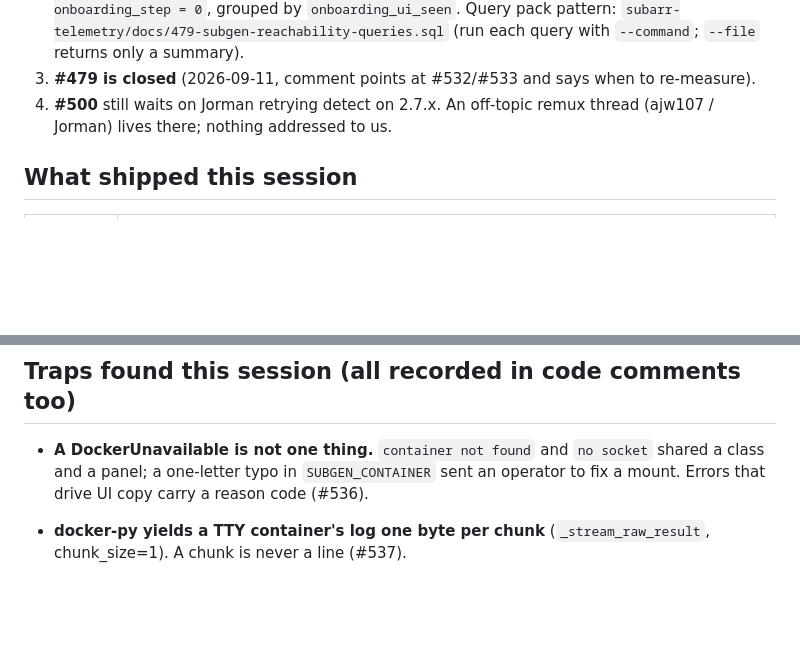
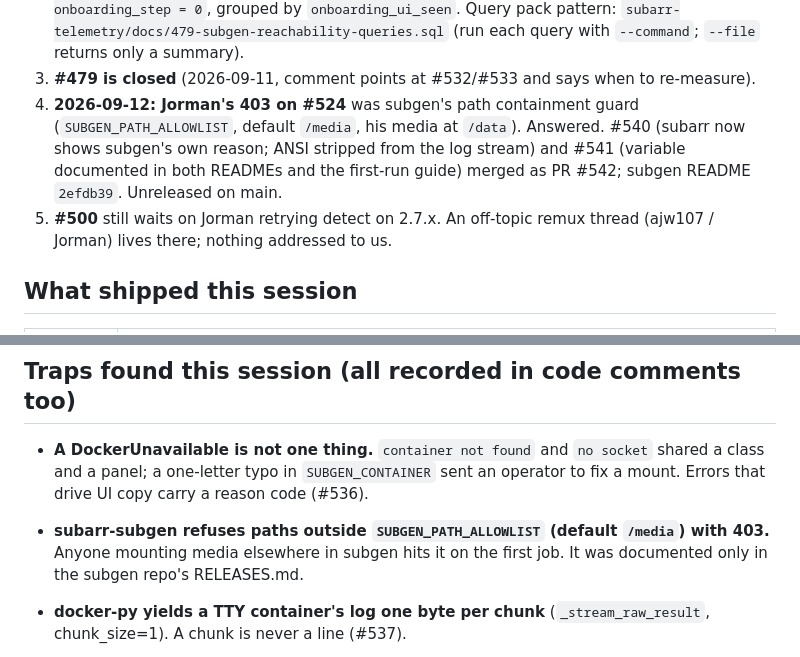
Before and after one commit to coaxk/subarr, a Markdown page: docs/handoff-2026-09-11.md, 2 parts joined by grey strips. Rendered like a GitHub page; blank space fills up the shorter version.

Commit message:
docs: handover notes #540/#541 shipped
Co-Authored-By: Claude Fable 5.1 <noreply@anthropic.com>

```diff
--- a/docs/handoff-2026-09-11.md
+++ b/docs/handoff-2026-09-11.md
@@ -21,7 +21,12 @@ Updated 2026-09-11 morning. Nothing is in flight; main is released as **v2.7.5**
    query with `--command`; `--file` returns only a summary).
 3. **#479 is closed** (2026-09-11, comment points at #532/#533 and says when
    to re-measure).
-4. **#500** still waits on Jorman retrying detect on 2.7.x. An off-topic
+4. **2026-09-12: Jorman's 403 on #524** was subgen's path containment guard
+   (`SUBGEN_PATH_ALLOWLIST`, default `/media`, his media at `/data`). Answered.
+   #540 (subarr now shows subgen's own reason; ANSI stripped from the log
+   stream) and #541 (variable documented in both READMEs and the first-run
+   guide) merged as PR #542; subgen README `2efdb39`. Unreleased on main.
+5. **#500** still waits on Jorman retrying detect on 2.7.x. An off-topic
    remux thread (ajw107 / Jorman) lives there; nothing addressed to us.
 
 ## What shipped this session
@@ -62,6 +67,9 @@ merged.
   socket` shared a class and a panel; a one-letter typo in
   `SUBGEN_CONTAINER` sent an operator to fix a mount. Errors that drive UI
   copy carry a reason code (#536).
+- **subarr-subgen refuses paths outside `SUBGEN_PATH_ALLOWLIST` (default
+  `/media`) with 403.** Anyone mounting media elsewhere in subgen hits it on
+  the first job. It was documented only in the subgen repo's RELEASES.md.
 - **docker-py yields a TTY container's log one byte per chunk**
   (`_stream_raw_result`, chunk_size=1). A chunk is never a line (#537).
 - **`release.yml` builds `:latest` on every push to main**, so "in the next
```
